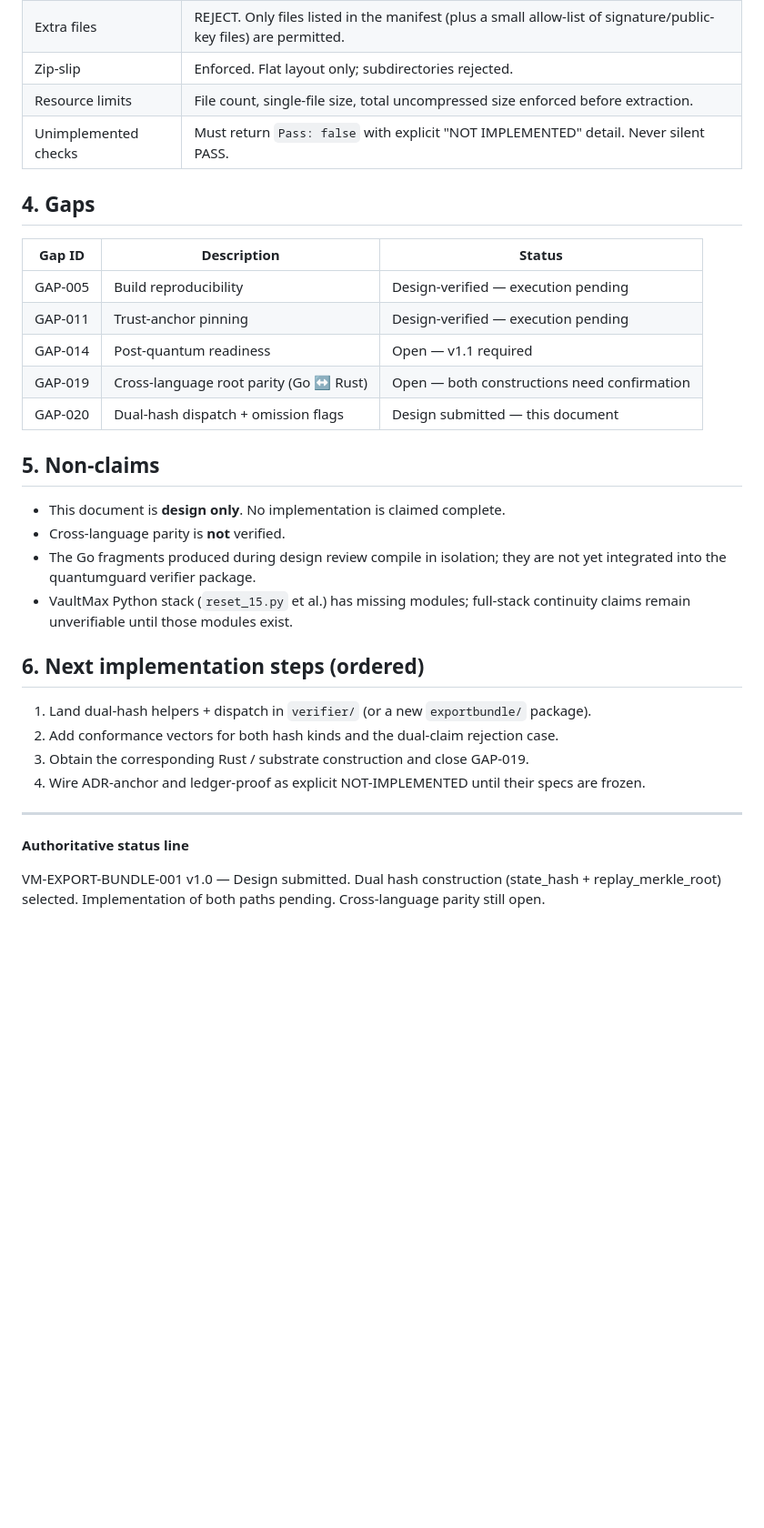
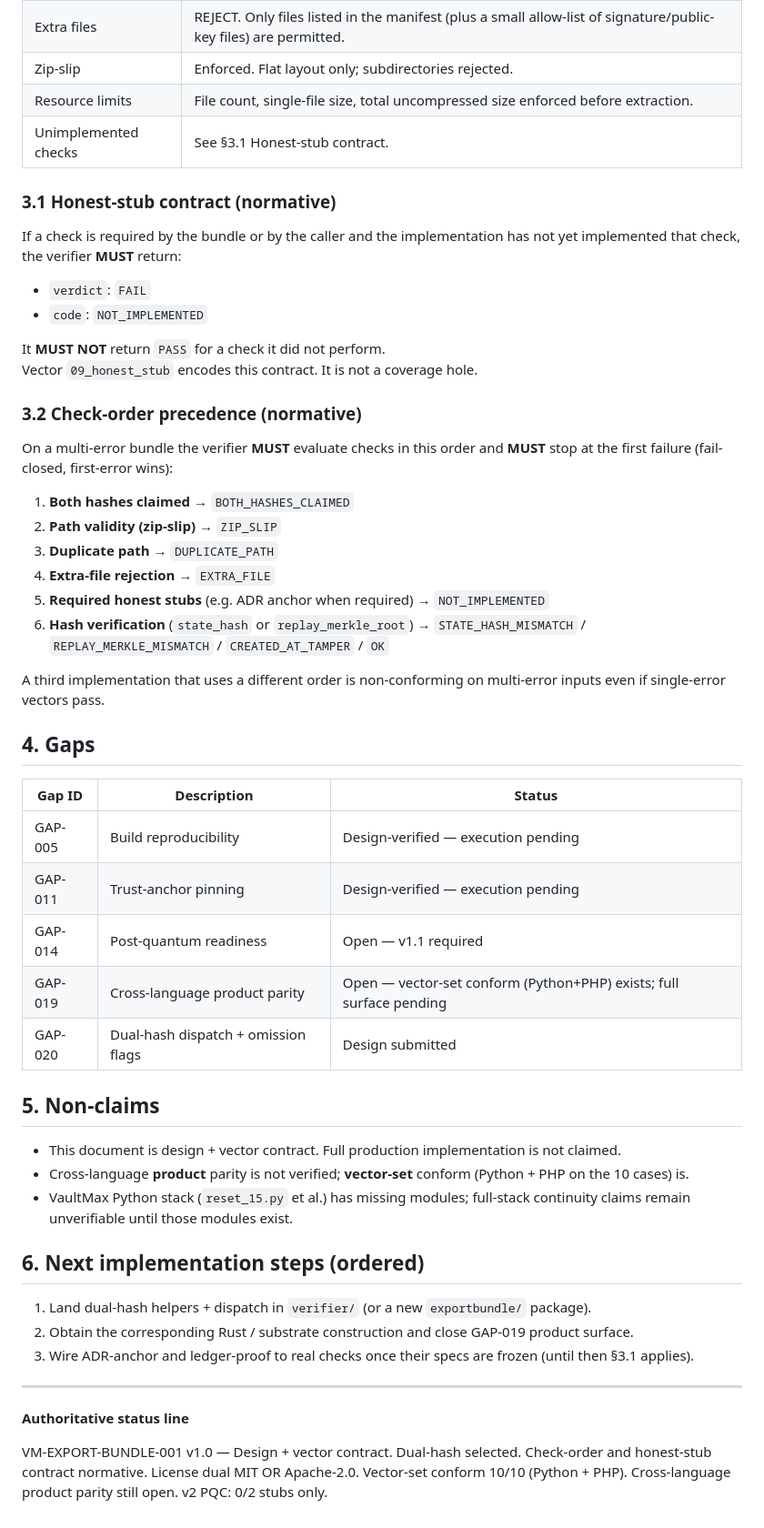
Before and after one commit to danpennic-sys/quantumguard, a Markdown page: docs/VM-EXPORT-BUNDLE-001.md, the part around one of its changes. Shown at 91% size. Drawn GitHub-style; blank space fills up the shorter version.

Commit message:
docs: normative check-order precedence + honest-stub contract (§3.1–3.2)

```diff
--- a/docs/VM-EXPORT-BUNDLE-001.md
+++ b/docs/VM-EXPORT-BUNDLE-001.md
@@ -47,7 +48,30 @@ Two independent hash constructions are supported. A bundle may claim **at most o
 | Extra files | REJECT. Only files listed in the manifest (plus a small allow-list of signature/public-key files) are permitted. |
 | Zip-slip | Enforced. Flat layout only; subdirectories rejected. |
 | Resource limits | File count, single-file size, total uncompressed size enforced before extraction. |
-| Unimplemented checks | Must return `Pass: false` with explicit "NOT IMPLEMENTED" detail. Never silent PASS. |
+| Unimplemented checks | See §3.1 Honest-stub contract. |
+
+### 3.1 Honest-stub contract (normative)
+
+If a check is required by the bundle or by the caller and the implementation has not yet implemented that check, the verifier **MUST** return:
+
+- `verdict`: `FAIL`
+- `code`: `NOT_IMPLEMENTED`
+
+It **MUST NOT** return `PASS` for a check it did not perform.
+Vector `09_honest_stub` encodes this contract. It is not a coverage hole.
+
+### 3.2 Check-order precedence (normative)
+
+On a multi-error bundle the verifier **MUST** evaluate checks in this order and **MUST** stop at the first failure (fail-closed, first-error wins):
+
+1. **Both hashes claimed** → `BOTH_HASHES_CLAIMED`
+2. **Path validity (zip-slip)** → `ZIP_SLIP`
+3. **Duplicate path** → `DUPLICATE_PATH`
+4. **Extra-file rejection** → `EXTRA_FILE`
+5. **Required honest stubs** (e.g. ADR anchor when required) → `NOT_IMPLEMENTED`
+6. **Hash verification** (`state_hash` or `replay_merkle_root`) → `STATE_HASH_MISMATCH` / `REPLAY_MERKLE_MISMATCH` / `CREATED_AT_TAMPER` / `OK`
+
+A third implementation that uses a different order is non-conforming on multi-error inputs even if single-error vectors pass.
 
 ## 4. Gaps
 
@@ -56,25 +80,23 @@ Two independent hash constructions are supported. A bundle may claim **at most o
 | GAP-005 | Build reproducibility | Design-verified — execution pending |
 | GAP-011 | Trust-anchor pinning | Design-verified — execution pending |
 | GAP-014 | Post-quantum readiness | Open — v1.1 required |
-| GAP-019 | Cross-language root parity (Go ↔ Rust) | Open — both constructions need confirmation |
-| GAP-020 | Dual-hash dispatch + omission flags | Design submitted — this document |
+| GAP-019 | Cross-language product parity | Open — vector-set conform (Python+PHP) exists; full surface pending |
+| GAP-020 | Dual-hash dispatch + omission flags | Design submitted |
 
 ## 5. Non-claims
 
-- This document is **design only**. No implementation is claimed complete.
-- Cross-language parity is **not** verified.
-- The Go fragments produced during design review compile in isolation; they are not yet integrated into the quantumguard verifier package.
+- This document is design + vector contract. Full production implementation is not claimed.
+- Cross-language **product** parity is not verified; **vector-set** conform (Python + PHP on the 10 cases) is.
 - VaultMax Python stack (`reset_15.py` et al.) has missing modules; full-stack continuity claims remain unverifiable until those modules exist.
 
 ## 6. Next implementation steps (ordered)
 
 1. Land dual-hash helpers + dispatch in `verifier/` (or a new `exportbundle/` package).
-2. Add conformance vectors for both hash kinds and the dual-claim rejection case.
-3. Obtain the corresponding Rust / substrate construction and close GAP-019.
-4. Wire ADR-anchor and ledger-proof as explicit NOT-IMPLEMENTED until their specs are frozen.
+2. Obtain the corresponding Rust / substrate construction and close GAP-019 product surface.
+3. Wire ADR-anchor and ledger-proof to real checks once their specs are frozen (until then §3.1 applies).
 
 ---
 
 **Authoritative status line**
 
-VM-EXPORT-BUNDLE-001 v1.0 — Design submitted. Dual hash construction (state_hash + replay_merkle_root) selected. Implementation of both paths pending. Cross-language parity still open.
+VM-EXPORT-BUNDLE-001 v1.0 — Design + vector contract. Dual-hash selected. Check-order and honest-stub contract normative. License dual MIT OR Apache-2.0. Vector-set conform 10/10 (Python + PHP). Cross-language product parity still open. v2 PQC: 0/2 stubs only.
```
Also changed, not shown: other parts of docs/VM-EXPORT-BUNDLE-001.md (+2 -1 lines).
